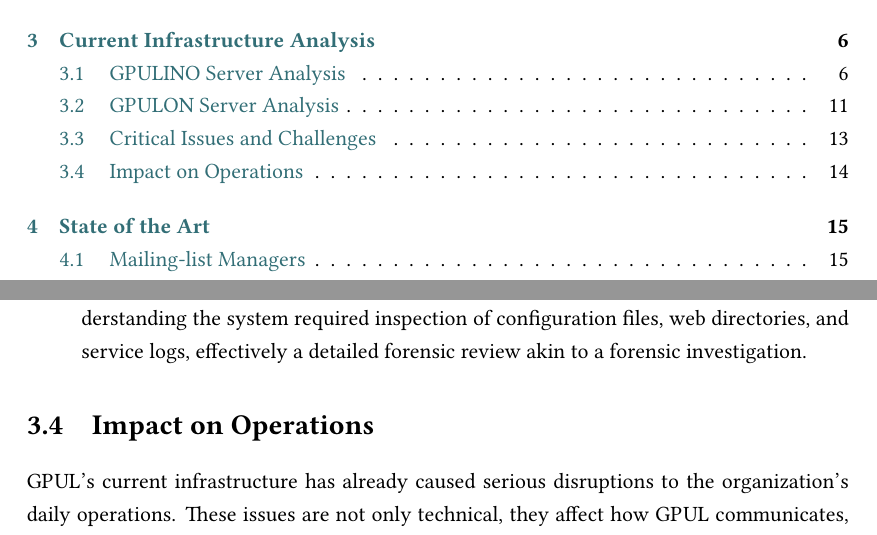
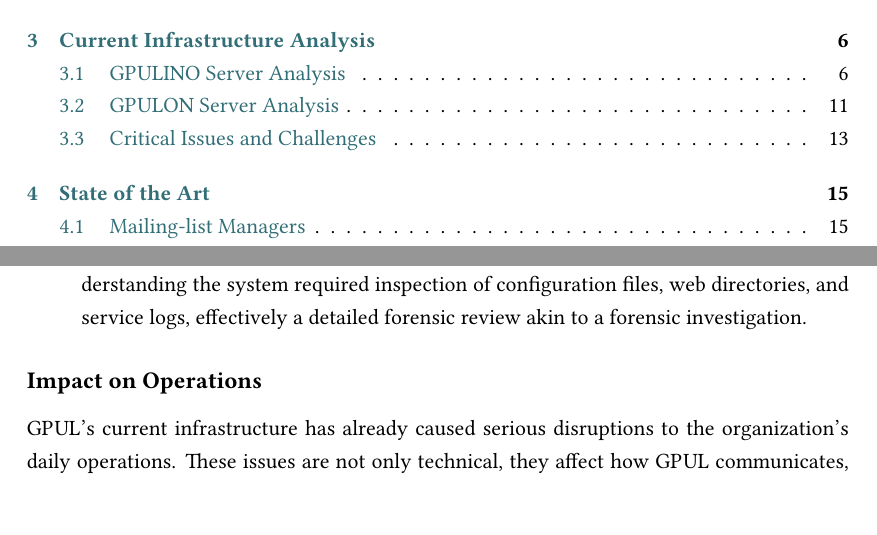
Before and after one commit to jorgeteixe/thesis, a LaTeX thesis (memoria_tfg.tex, which reads contido/current-infrastructure.tex): two parts of pages 5 and 23 of 85 before the commit and two parts of pages 5 and 22 of 84 after it, joined at a grey line, cut so that both start at the same text. Compiled offline with XeLaTeX.

Commit message:
chore: change heading for nicer table of contents

```diff
--- a/contido/current-infrastructure.tex
+++ b/contido/current-infrastructure.tex
@@ -284,7 +284,7 @@ Additional challenges include:
   \item \textbf{Unknown Installed Services (GPULINO)}: Legacy services were poorly documented, making it difficult to determine what was hosted or how services were configured. Understanding the system required inspection of configuration files, web directories, and service logs, effectively a detailed forensic review akin to a forensic investigation.
 \end{itemize}
 
-\section{Impact on Operations}
+\subsection*{Impact on Operations}
 
 GPUL's current infrastructure has already caused serious disruptions to the organization's daily operations. These issues are not only technical, they affect how GPUL communicates, plans events, and meets important deadlines. A clear example of this is the ongoing trouble with the email system. GPUL uses redirects for several critical email addresses under the \texttt{gpul.org} domain. However, this setup often causes messages to be marked as spam. As a result, important emails related to event organization, sponsors, or participants are sometimes not delivered or go unnoticed, making coordination much harder.
 
```
